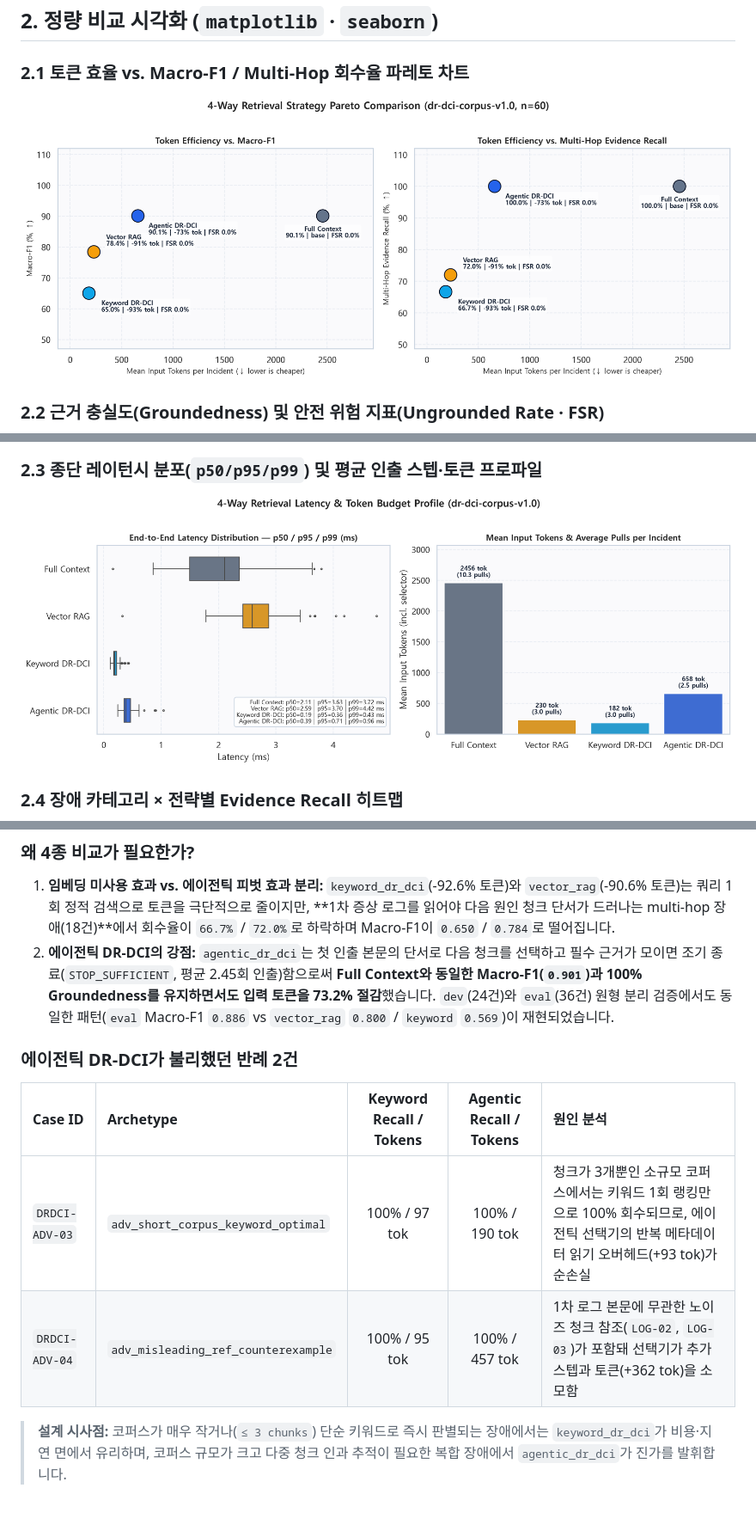
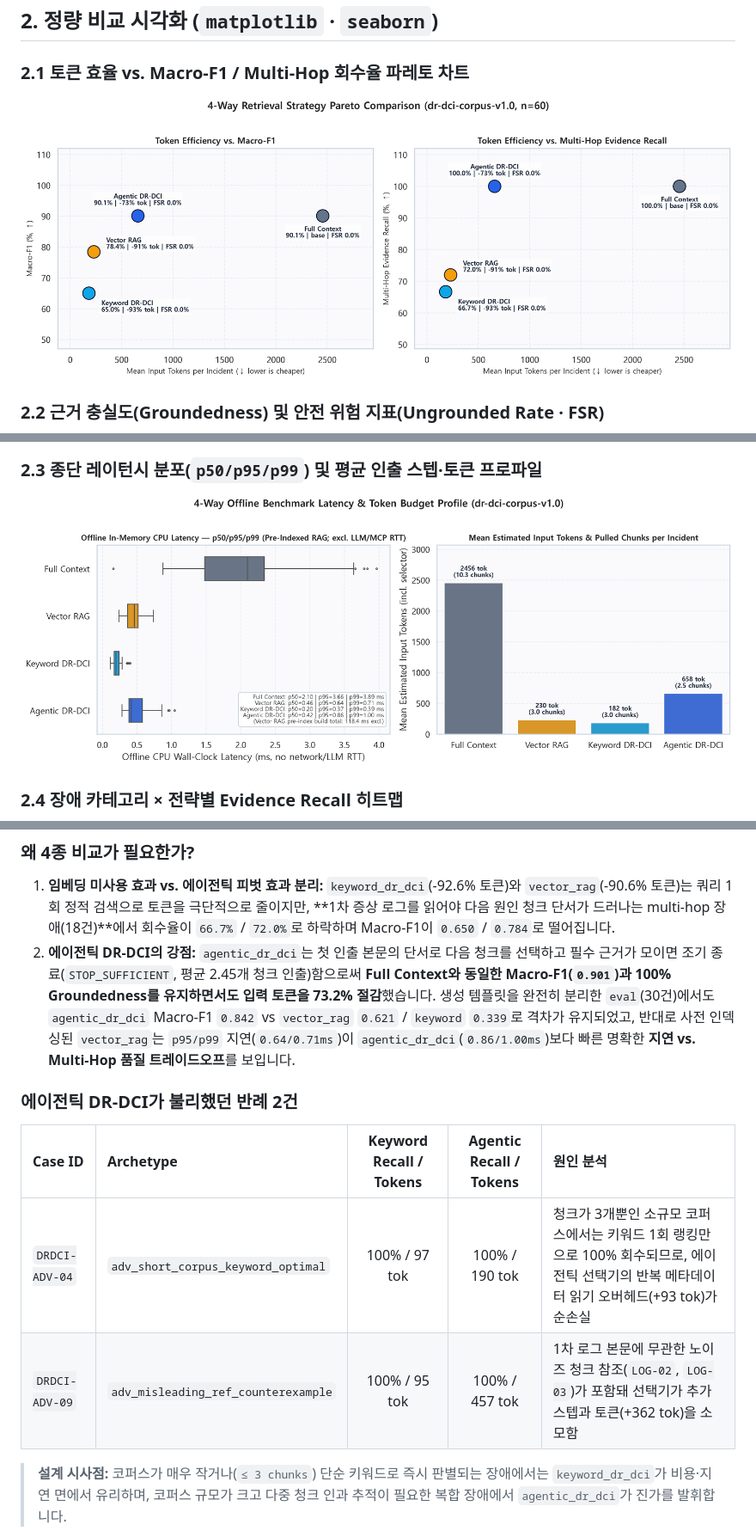
Before and after one commit to jomkeu3369/Incident-Ops-Agent, a Markdown page: docs/eval/phase6-agentic-dr-dci-report.md, 3 parts joined by grey strips. Shown at 86% size. Rendered like a GitHub page; pictures changed too: docs/eval/charts/phase6-latency-and-steps.png, docs/eval/charts/phase6-pareto-token-vs-quality.png; blank space fills up the shorter version.

Commit message:
fix(eval,agent): Codex 2차 리뷰 3건 반영(부정 충돌 무시·UNDECIDABLE 게이트·템플릿 분리) 및 Vector RAG 사전 인덱싱 분리

```diff
--- a/docs/eval/phase6-agentic-dr-dci-report.md
+++ b/docs/eval/phase6-agentic-dr-dci-report.md
@@ -44,13 +45,13 @@
 
 ### 왜 4종 비교가 필요한가?
 1. **임베딩 미사용 효과 vs. 에이전틱 피벗 효과 분리:** `keyword_dr_dci`(-92.6% 토큰)와 `vector_rag`(-90.6% 토큰)는 쿼리 1회 정적 검색으로 토큰을 극단적으로 줄이지만, **1차 증상 로그를 읽어야 다음 원인 청크 단서가 드러나는 multi-hop 장애(18건)**에서 회수율이 `66.7%` / `72.0%`로 하락하며 Macro-F1이 `0.650` / `0.784`로 떨어집니다.
-2. **에이전틱 DR-DCI의 강점:** `agentic_dr_dci`는 첫 인출 본문의 단서로 다음 청크를 선택하고 필수 근거가 모이면 조기 종료(`STOP_SUFFICIENT`, 평균 2.45회 인출)함으로써 **Full Context와 동일한 Macro-F1(`0.901`)과 100% Groundedness를 유지하면서도 입력 토큰을 73.2% 절감**했습니다. `dev`(24건)와 `eval`(36건) 원형 분리 검증에서도 동일한 패턴(`eval` Macro-F1 `0.886` vs `vector_rag` `0.800` / `keyword` `0.569`)이 재현되었습니다.
+2. **에이전틱 DR-DCI의 강점:** `agentic_dr_dci`는 첫 인출 본문의 단서로 다음 청크를 선택하고 필수 근거가 모이면 조기 종료(`STOP_SUFFICIENT`, 평균 2.45개 청크 인출)함으로써 **Full Context와 동일한 Macro-F1(`0.901`)과 100% Groundedness를 유지하면서도 입력 토큰을 73.2% 절감**했습니다. 생성 템플릿을 완전히 분리한 `eval`(30건)에서도 `agentic_dr_dci` Macro-F1 `0.842` vs `vector_rag` `0.621` / `keyword` `0.339`로 격차가 유지되었고, 반대로 사전 인덱싱된 `vector_rag`는 `p95/p99` 지연(`0.64/0.71ms`)이 `agentic_dr_dci`(`0.86/1.00ms`)보다 빠른 명확한 **지연 vs. Multi-Hop 품질 트레이드오프**를 보입니다.
 
 ### 에이전틱 DR-DCI가 불리했던 반례 2건
 | Case ID | Archetype | Keyword Recall / Tokens | Agentic Recall / Tokens | 원인 분석 |
 | :--- | :--- | :---: | :---: | :--- |
-| `DRDCI-ADV-03` | `adv_short_corpus_keyword_optimal` | 100% / 97 tok | 100% / 190 tok | 청크가 3개뿐인 소규모 코퍼스에서는 키워드 1회 랭킹만으로 100% 회수되므로, 에이전틱 선택기의 반복 메타데이터 읽기 오버헤드(+93 tok)가 순손실 |
-| `DRDCI-ADV-04` | `adv_misleading_ref_counterexample` | 100% / 95 tok | 100% / 457 tok | 1차 로그 본문에 무관한 노이즈 청크 참조(`LOG-02`, `LOG-03`)가 포함돼 선택기가 추가 스텝과 토큰(+362 tok)을 소모함 |
+| `DRDCI-ADV-04` | `adv_short_corpus_keyword_optimal` | 100% / 97 tok | 100% / 190 tok | 청크가 3개뿐인 소규모 코퍼스에서는 키워드 1회 랭킹만으로 100% 회수되므로, 에이전틱 선택기의 반복 메타데이터 읽기 오버헤드(+93 tok)가 순손실 |
+| `DRDCI-ADV-09` | `adv_misleading_ref_counterexample` | 100% / 95 tok | 100% / 457 tok | 1차 로그 본문에 무관한 노이즈 청크 참조(`LOG-02`, `LOG-03`)가 포함돼 선택기가 추가 스텝과 토큰(+362 tok)을 소모함 |
 
 > **설계 시사점:** 코퍼스가 매우 작거나(`≤ 3 chunks`) 단순 키워드로 즉시 판별되는 장애에서는 `keyword_dr_dci`가 비용·지연 면에서 유리하며, 코퍼스 규모가 크고 다중 청크 인과 추적이 필요한 복합 장애에서 `agentic_dr_dci`가 진가를 발휘합니다.
 
```
Also changed, not shown: other parts of docs/eval/phase6-agentic-dr-dci-report.md (+7 -6 lines), 8 other files.
